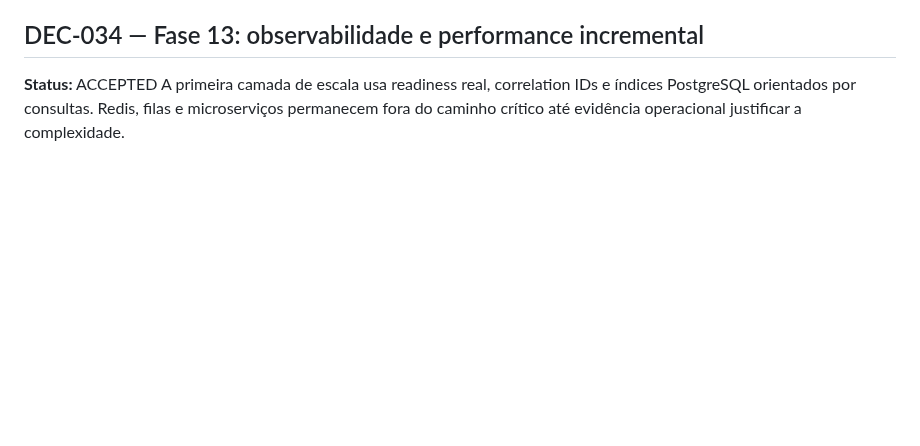
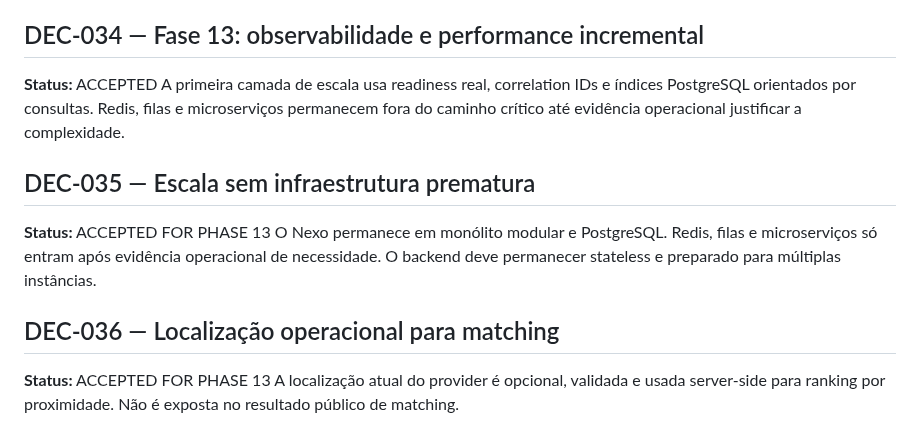
Before and after one commit to heldergaraujo2/Nexo, a Markdown page: project/DECISIONS.md, the part around the change. Rendered like a GitHub page; blank space fills up the shorter version.

Commit message:
docs: record final phase 13 implementation

```diff
--- a/project/DECISIONS.md
+++ b/project/DECISIONS.md
@@ -120,3 +120,12 @@ Indications, campaigns and the founder program are tracked operationally in this
 ## DEC-034 — Fase 13: observabilidade e performance incremental
 **Status:** ACCEPTED
 A primeira camada de escala usa readiness real, correlation IDs e índices PostgreSQL orientados por consultas. Redis, filas e microserviços permanecem fora do caminho crítico até evidência operacional justificar a complexidade.
+
+
+## DEC-035 — Escala sem infraestrutura prematura
+**Status:** ACCEPTED FOR PHASE 13
+O Nexo permanece em monólito modular e PostgreSQL. Redis, filas e microserviços só entram após evidência operacional de necessidade. O backend deve permanecer stateless e preparado para múltiplas instâncias.
+
+## DEC-036 — Localização operacional para matching
+**Status:** ACCEPTED FOR PHASE 13
+A localização atual do provider é opcional, validada e usada server-side para ranking por proximidade. Não é exposta no resultado público de matching.
```
